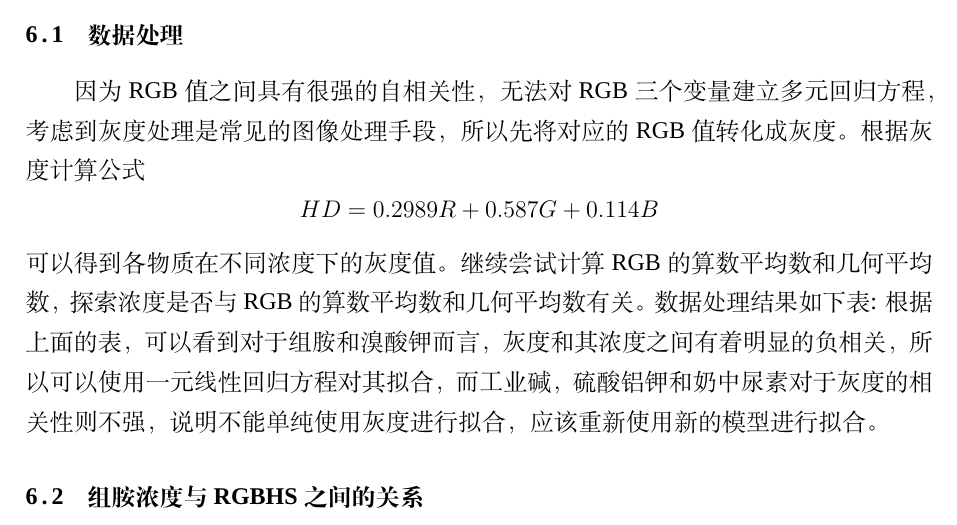
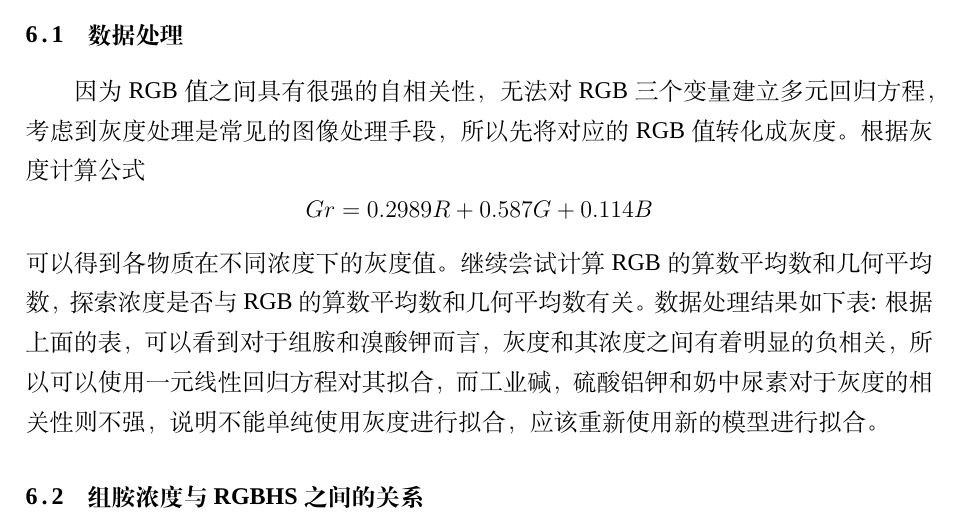
Before and after one commit to yuanjingsong/MCM_Homework, a LaTeX thesis (Paper.tex, which reads Chapters/问题一的分析求解.tex): part of page 2 of 23, cut so that both start at the same text. Compiled offline with XeLaTeX; a missing font is replaced by an installed copy or a similar font.

Commit message:
replace HD with Gr

```diff
--- a/Chapters/问题一的分析求解.tex
+++ b/Chapters/问题一的分析求解.tex
@@ -1,7 +1,7 @@
 \section{问题一的分析求解}
 \subsection{数据处理}
         因为RGB值之间具有很强的自相关性，无法对RGB三个变量建立多元回归方程，考虑到灰度处理是常见的图像处理手段，所以先将对应的RGB值转化成灰度。根据灰度计算公式
-        $$HD = 0.2989R + 0.587G + 0.114B$$
+        $$Gr = 0.2989R + 0.587G + 0.114B$$
         可以得到各物质在不同浓度下的灰度值。
         继续尝试计算RGB的算数平均数和几何平均数，探索浓度是否与RGB的算数平均数和几何平均数有关。
         数据处理结果如下表 :
```
